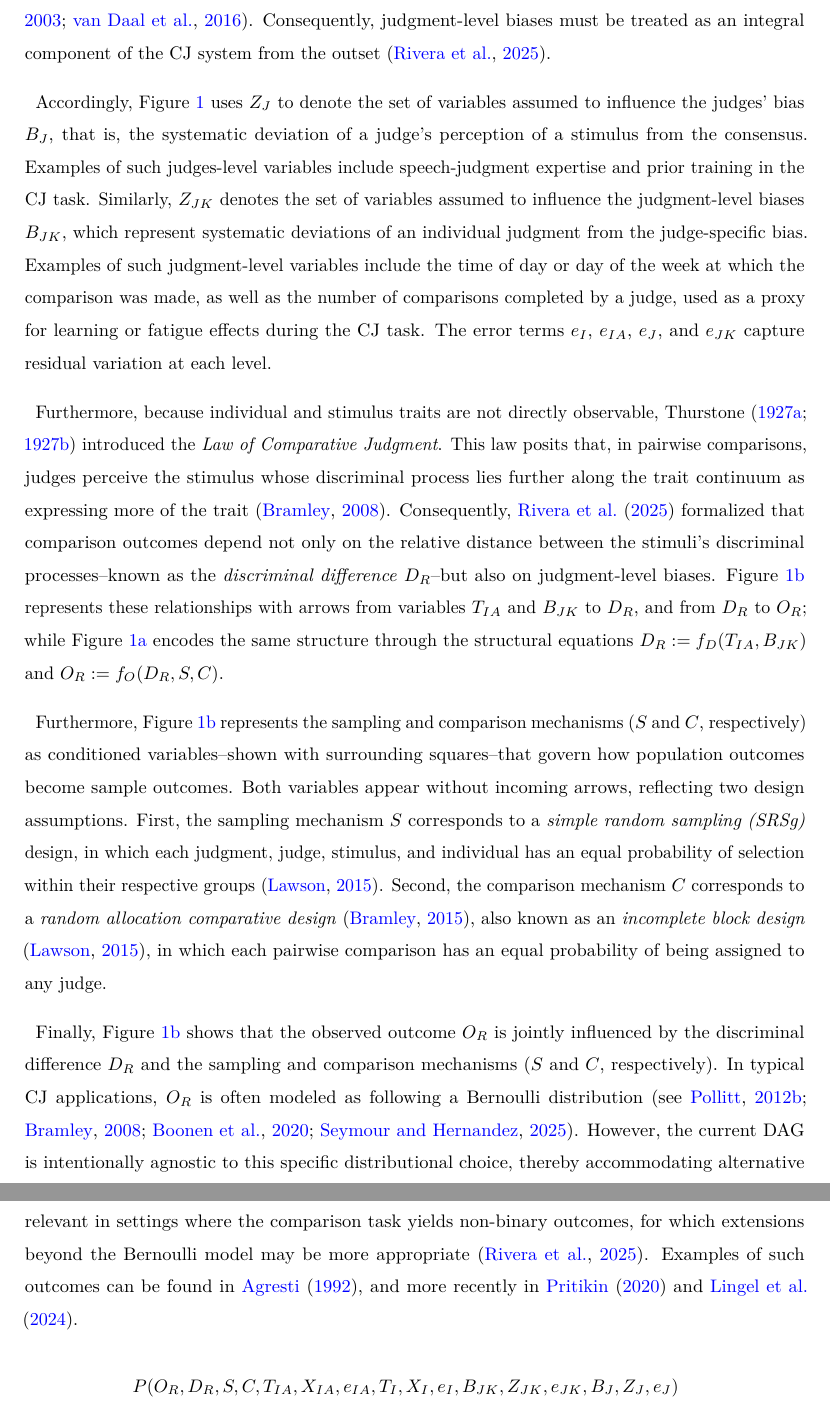
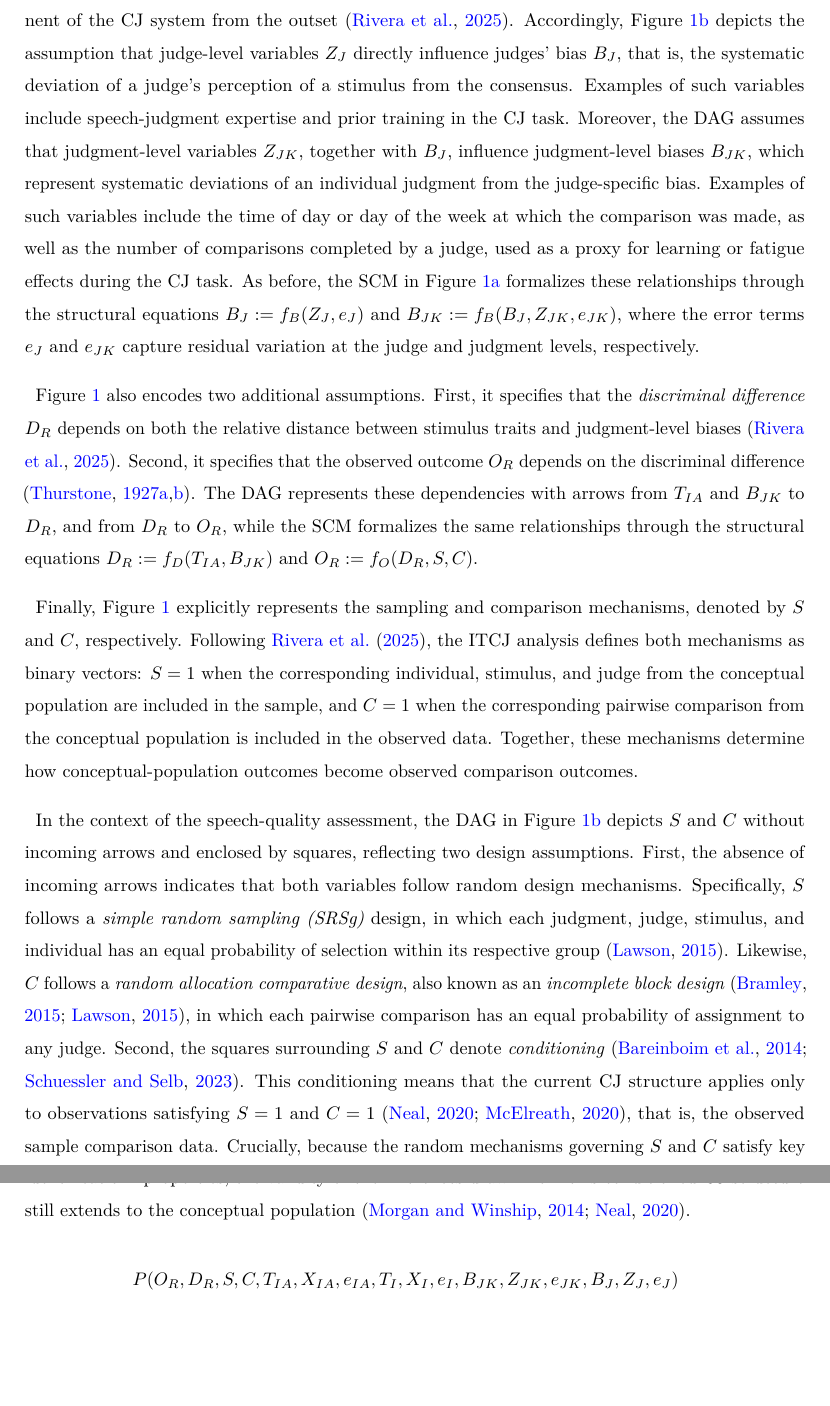
Before and after one commit to jriveraespejo/paper3_manuscript, a LaTeX paper (_tex/paper3.tex): two parts of pages 8 and 9 of 21, joined at a grey line, cut at the place of the change, the shorter picture padded with empty space. Compiled offline with pdfLaTeX.

Commit message:
Built site for gh-pages

```diff
--- a/_tex/paper3.tex
+++ b/_tex/paper3.tex
@@ -575,11 +571,0 @@ are only indirectly accessible through judges' perceptions, which may
-systematically deviate from judge-specific expectations or consensus
-\citep[see][]{Pollitt_et_al_2003, vanDaal_et_al_2016}. Consequently,
-judgment-level biases must be treated as an integral component of the CJ
-system from the outset \citep{Rivera_et_al_2025}.
-
-Accordingly, Figure~\ref{fig-ITCJ} uses \(Z_{J}\) to denote the set of
-variables assumed to influence the judges' bias \(B_{J}\), that is, the
-systematic deviation of a judge's perception of a stimulus from the
-consensus. Examples of such judges-level variables include
-speech-judgment expertise and prior training in the CJ task. Similarly,
-\(Z_{JK}\) denotes the set of variables assumed to influence the
@@ -586,52 +576,59 @@ speech-judgment expertise and prior training in the CJ task. Similarly,
+analysis treats judgment-level biases as an integral component of the CJ
+system from the outset \citep{Rivera_et_al_2025}. Accordingly,
+Figure~\ref{fig-ITCJ_dag} depicts the assumption that judge-level
+variables \(Z_{J}\) directly influence judges' bias \(B_{J}\), that is,
+the systematic deviation of a judge's perception of a stimulus from the
+consensus. Examples of such variables include speech-judgment expertise
+and prior training in the CJ task. Moreover, the DAG assumes that
+judgment-level variables \(Z_{JK}\), together with \(B_{J}\), influence
 judgment-level biases \(B_{JK}\), which represent systematic deviations
 of an individual judgment from the judge-specific bias. Examples of such
-judgment-level variables include the time of day or day of the week at
-which the comparison was made, as well as the number of comparisons
-completed by a judge, used as a proxy for learning or fatigue effects
-during the CJ task. The error terms \(e_{I}\), \(e_{IA}\), \(e_{J}\),
-and \(e_{JK}\) capture residual variation at each level.
+variables include the time of day or day of the week at which the
+comparison was made, as well as the number of comparisons completed by a
+judge, used as a proxy for learning or fatigue effects during the CJ
+task. As before, the SCM in Figure~\ref{fig-ITCJ_scm} formalizes these
+relationships through the structural equations
+\(B_{J} := f_{B}(Z_{J}, e_{J})\) and
+\(B_{JK} := f_{B}(B_{J}, Z_{JK}, e_{JK})\), where the error terms
+\(e_{J}\) and \(e_{JK}\) capture residual variation at the judge and
+judgment levels, respectively.
 
-Furthermore, because individual and stimulus traits are not directly
-observable, Thurstone
-\citetext{\citeyear{Thurstone_1927a}; \citeyear{Thurstone_1927b}}
-introduced the \emph{Law of Comparative Judgment}. This law posits that,
-in pairwise comparisons, judges perceive the stimulus whose discriminal
-process lies further along the trait continuum as expressing more of the
-trait \citep{Bramley_2008}. Consequently, \citet{Rivera_et_al_2025}
-formalized that comparison outcomes depend not only on the relative
-distance between the stimuli's discriminal processes--known as the
-\emph{discriminal difference} \(D_{R}\)--but also on judgment-level
-biases. Figure~\ref{fig-ITCJ_dag} represents these relationships with
-arrows from variables \(T_{IA}\) and \(B_{JK}\) to \(D_{R}\), and from
-\(D_{R}\) to \(O_{R}\); while Figure~\ref{fig-ITCJ_scm} encodes the same
-structure through the structural equations
+Figure~\ref{fig-ITCJ} also encodes two additional assumptions. First, it
+specifies that the \emph{discriminal difference} \(D_{R}\) depends on
+both the relative distance between stimulus traits and judgment-level
+biases \citep{Rivera_et_al_2025}. Second, it specifies that the observed
+outcome \(O_{R}\) depends on the discriminal difference
+\citep{Thurstone_1927a, Thurstone_1927b}. The DAG represents these
+dependencies with arrows from \(T_{IA}\) and \(B_{JK}\) to \(D_{R}\),
+and from \(D_{R}\) to \(O_{R}\), while the SCM formalizes the same
+relationships through the structural equations
 \(D_{R} := f_{D}(T_{IA}, B_{JK})\) and \(O_{R} := f_{O}(D_{R}, S, C)\).
 
-Furthermore, Figure~\ref{fig-ITCJ_dag} represents the sampling and
-comparison mechanisms (\(S\) and \(C\), respectively) as conditioned
-variables--shown with surrounding squares--that govern how population
-outcomes become sample outcomes. Both variables appear without incoming
-arrows, reflecting two design assumptions. First, the sampling mechanism
-\(S\) corresponds to a \emph{simple random sampling (SRSg)} design, in
-which each judgment, judge, stimulus, and individual has an equal
-probability of selection within their respective groups
-\citep{Lawson_2015}. Second, the comparison mechanism \(C\) corresponds
-to a \emph{random allocation comparative design} \citep{Bramley_2015},
-also known as an \emph{incomplete block design} \citep{Lawson_2015}, in
-which each pairwise comparison has an equal probability of being
-assigned to any judge.
+Finally, Figure~\ref{fig-ITCJ} explicitly represents the sampling and
+comparison mechanisms, denoted by \(S\) and \(C\), respectively.
+Following \citet{Rivera_et_al_2025}, the ITCJ analysis defines both
+mechanisms as binary vectors: \(S=1\) when the corresponding individual,
+stimulus, and judge from the conceptual population are included in the
+sample, and \(C=1\) when the corresponding pairwise comparison from the
+conceptual population is included in the observed data. Together, these
+mechanisms determine how conceptual-population outcomes become observed
+comparison outcomes.
 
-Finally, Figure~\ref{fig-ITCJ_dag} shows that the observed outcome
-\(O_{R}\) is jointly influenced by the discriminal difference \(D_{R}\)
-and the sampling and comparison mechanisms (\(S\) and \(C\),
-respectively). In typical CJ applications, \(O_{R}\) is often modeled as
-following a Bernoulli distribution
-\citep[see][]{Pollitt_2012b, Bramley_2008, Boonen_et_al_2020, Seymour_et_al_2025}.
-However, the current DAG is intentionally agnostic to this specific
-distributional choice, thereby accommodating alternative outcome
-distributions as special cases within the ITCJ approach. This
-flexibility is particularly relevant in settings where the comparison
-task yields non-binary outcomes, for which extensions beyond the
-Bernoulli model may be more appropriate \citep{Rivera_et_al_2025}.
-Examples of such outcomes can be found in \citet{Agresti_1992}, and more
-recently in \citet{Pritikin_2020} and \citet{Burkner_et_al_2024b}.
+In the context of the speech-quality assessment, the DAG in
+Figure~\ref{fig-ITCJ_dag} depicts \(S\) and \(C\) without incoming
+arrows and enclosed by squares, reflecting two design assumptions.
+First, the absence of incoming arrows indicates that both variables
+follow random design mechanisms. Specifically, \(S\) follows a
+\emph{simple random sampling (SRSg)} design, in which each judgment,
+judge, stimulus, and individual has an equal probability of selection
+within its respective group \citep{Lawson_2015}. Likewise, \(C\) follows
+a \emph{random allocation comparative design}, also known as an
+\emph{incomplete block design} \citep{Bramley_2015, Lawson_2015}, in
+which each pairwise comparison has an equal probability of assignment to
+any judge. Second, the squares surrounding \(S\) and \(C\) denote
+\emph{conditioning}
+\citep{Bareinboim_et_al_2014, Schuessler_et_al_2023}. This conditioning
+means that the current CJ structure applies only to observations
+satisfying \(S=1\) and \(C=1\) \citep{Neal_2020, McElreath_2020}, that
+is, the observed sample comparison data. Crucially, because the random
+mechanisms governing \(S\) and \(C\) satisfy key
@@ -638,3 +640,6 @@ recently in \citet{Pritikin_2020} and \citet{Burkner_et_al_2024b}.
+properties, the validity of the inferences drawn from this conditioned
+CJ structure still extends to the conceptual population
+\citep{Morgan_et_al_2014, Neal_2020}.
 
 \begin{figure}
 
```
Also changed, not shown: paper3.pdf, _tex/paper3.tex (136 more changed lines), 2 other files.
